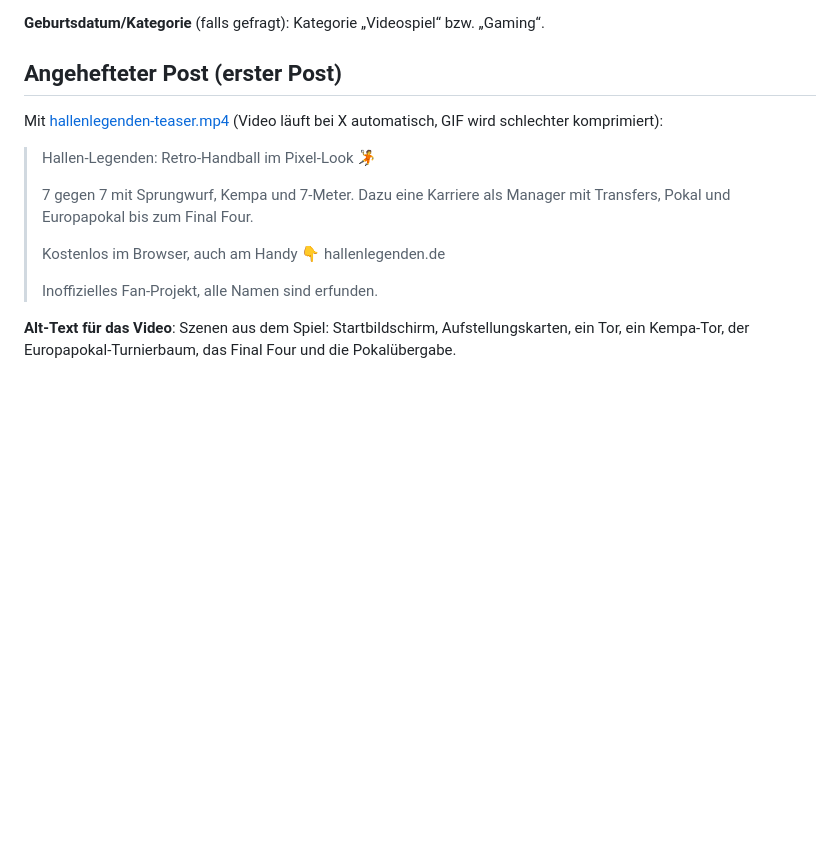
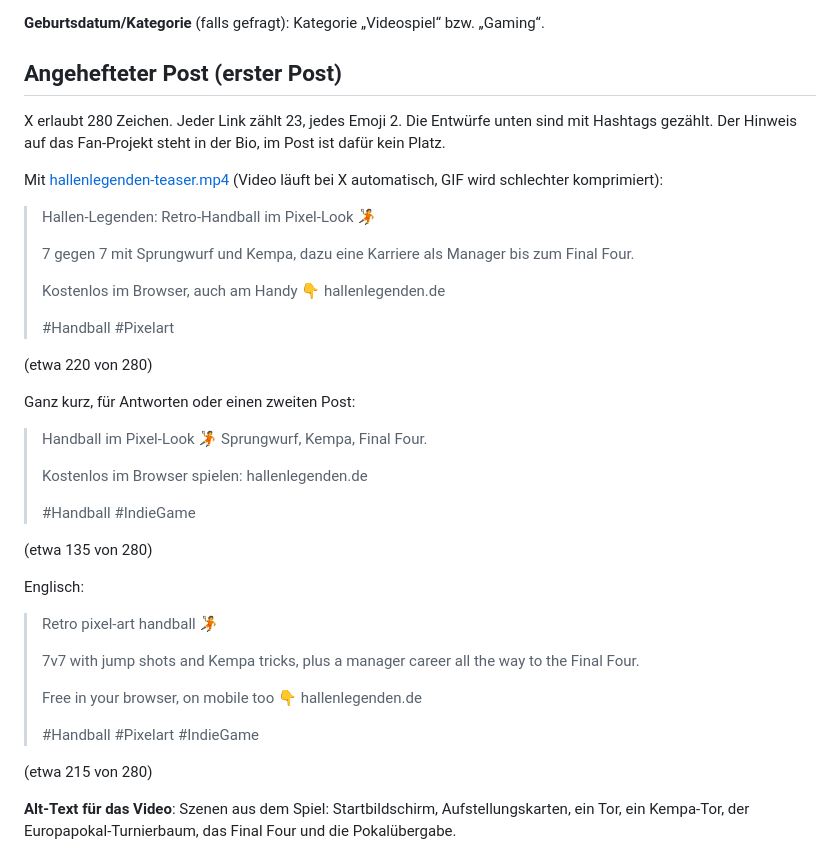
Before and after one commit to tobwil/HallenLegenden, a Markdown page: docs/presse/social.md, the part around the change. Drawn GitHub-style; blank space fills up the shorter version.

Commit message:
social.md: angehefteter Post unter 280 Zeichen, mit Hashtags
Der Entwurf hatte rund 300 Zeichen und passte nicht in einen X-Post.
Jetzt etwa 220 mit #Handball #Pixelart, dazu eine kurze und eine
englische Fassung; der Fan-Projekt-Hinweis steht in der Bio.

Co-Authored-By: Claude Opus 5.5 <noreply@anthropic.com>
Claude-Session: https://claude.ai/code/session_01CemtrqEtJFSJ8KG7rKhQbN

```diff
--- a/docs/presse/social.md
+++ b/docs/presse/social.md
@@ -37,16 +37,43 @@ Umami wertet `utm_source` aus. So sehen wir Besucher von X auch dann, wenn die X
 
 ## Angehefteter Post (erster Post)
 
+X erlaubt 280 Zeichen. Jeder Link zählt 23, jedes Emoji 2. Die Entwürfe unten sind mit Hashtags gezählt. Der Hinweis auf das Fan-Projekt steht in der Bio, im Post ist dafür kein Platz.
+
 Mit [hallenlegenden-teaser.mp4](hallenlegenden-teaser.mp4) (Video läuft bei X automatisch, GIF wird schlechter komprimiert):
 
 > Hallen-Legenden: Retro-Handball im Pixel-Look 🤾
 >
-> 7 gegen 7 mit Sprungwurf, Kempa und 7-Meter. Dazu eine Karriere als Manager mit Transfers, Pokal und Europapokal bis zum Final Four.
+> 7 gegen 7 mit Sprungwurf und Kempa, dazu eine Karriere als Manager bis zum Final Four.
 >
 > Kostenlos im Browser, auch am Handy 👇
 > hallenlegenden.de
 >
-> Inoffizielles Fan-Projekt, alle Namen sind erfunden.
+> #Handball #Pixelart
+
+(etwa 220 von 280)
+
+Ganz kurz, für Antworten oder einen zweiten Post:
+
+> Handball im Pixel-Look 🤾 Sprungwurf, Kempa, Final Four.
+>
+> Kostenlos im Browser spielen: hallenlegenden.de
+>
+> #Handball #IndieGame
+
+(etwa 135 von 280)
+
+Englisch:
+
+> Retro pixel-art handball 🤾
+>
+> 7v7 with jump shots and Kempa tricks, plus a manager career all the way to the Final Four.
+>
+> Free in your browser, on mobile too 👇
+> hallenlegenden.de
+>
+> #Handball #Pixelart #IndieGame
+
+(etwa 215 von 280)
 
 **Alt-Text für das Video**: Szenen aus dem Spiel: Startbildschirm, Aufstellungskarten, ein Tor, ein Kempa-Tor, der Europapokal-Turnierbaum, das Final Four und die Pokalübergabe.
 
```
